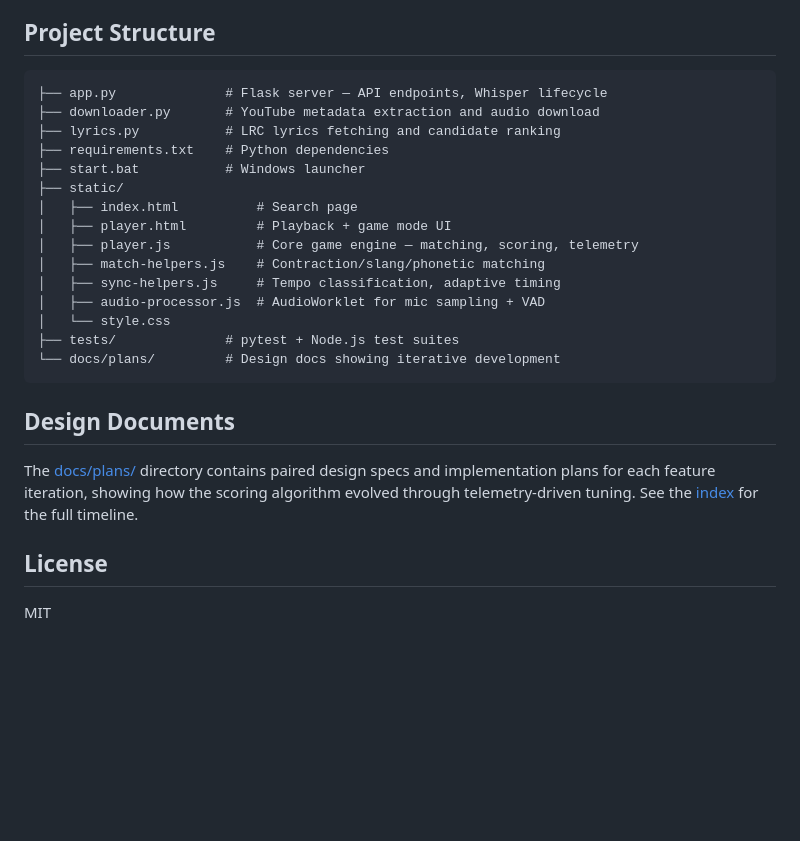
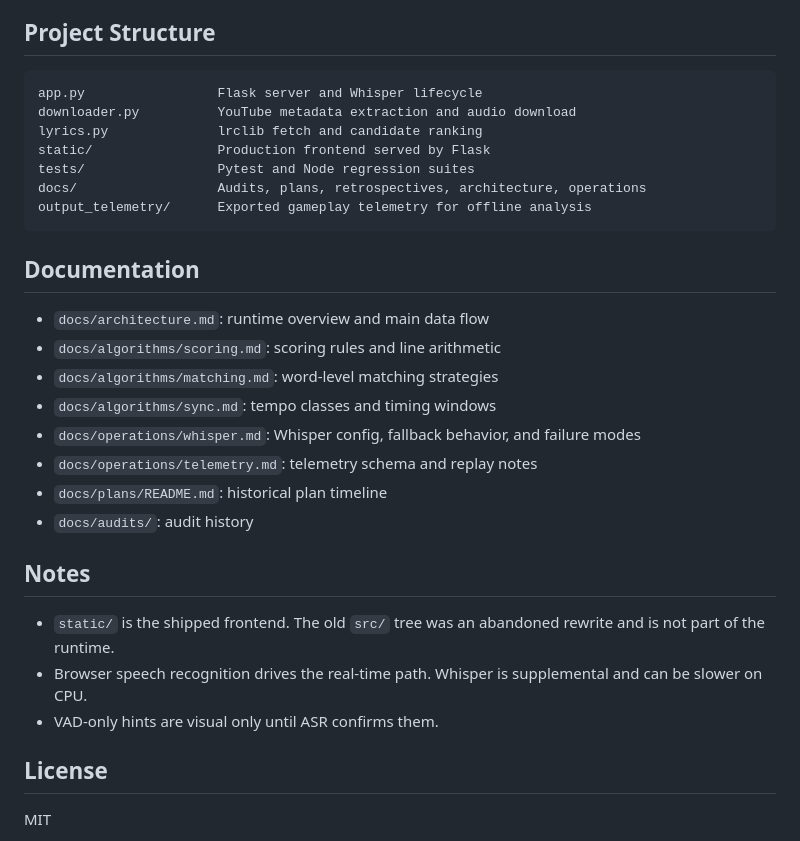
Before and after one commit to WestsideSage/Audiopian, a Markdown page: README.md, the part around one of its changes. GitHub-like rendering; blank space fills up the shorter version.

````diff
--- a/README.md
+++ b/README.md
@@ -65,27 +58,32 @@ On Windows, you can also use `start.bat` which launches the server and opens the
 
 ## Project Structure
 
-```
-├── app.py              # Flask server — API endpoints, Whisper lifecycle
-├── downloader.py       # YouTube metadata extraction and audio download
-├── lyrics.py           # LRC lyrics fetching and candidate ranking
-├── requirements.txt    # Python dependencies
-├── start.bat           # Windows launcher
-├── static/
-│   ├── index.html          # Search page
-│   ├── player.html         # Playback + game mode UI
-│   ├── player.js           # Core game engine — matching, scoring, telemetry
-│   ├── match-helpers.js    # Contraction/slang/phonetic matching
-│   ├── sync-helpers.js     # Tempo classification, adaptive timing
-│   ├── audio-processor.js  # AudioWorklet for mic sampling + VAD
-│   └── style.css
-├── tests/              # pytest + Node.js test suites
-└── docs/plans/         # Design docs showing iterative development
+```text
+app.py                 Flask server and Whisper lifecycle
+downloader.py          YouTube metadata extraction and audio download
+lyrics.py              lrclib fetch and candidate ranking
+static/                Production frontend served by Flask
+tests/                 Pytest and Node regression suites
+docs/                  Audits, plans, retrospectives, architecture, operations
+output_telemetry/      Exported gameplay telemetry for offline analysis
 ```
 
-## Design Documents
+## Documentation
 
-The [docs/plans/](docs/plans/) directory contains paired design specs and implementation plans for each feature iteration, showing how the scoring algorithm evolved through telemetry-driven tuning. See the [index](docs/plans/README.md) for the full timeline.
+- `docs/architecture.md`: runtime overview and main data flow
+- `docs/algorithms/scoring.md`: scoring rules and line arithmetic
+- `docs/algorithms/matching.md`: word-level matching strategies
+- `docs/algorithms/sync.md`: tempo classes and timing windows
+- `docs/operations/whisper.md`: Whisper config, fallback behavior, and failure modes
+- `docs/operations/telemetry.md`: telemetry schema and replay notes
+- `docs/plans/README.md`: historical plan timeline
+- `docs/audits/`: audit history
+
+## Notes
+
+- `static/` is the shipped frontend. The old `src/` tree was an abandoned rewrite and is not part of the runtime.
+- Browser speech recognition drives the real-time path. Whisper is supplemental and can be slower on CPU.
+- VAD-only hints are visual only until ASR confirms them.
 
 ## License
 
````
Also changed, not shown: other parts of README.md (+23 -30 lines).
